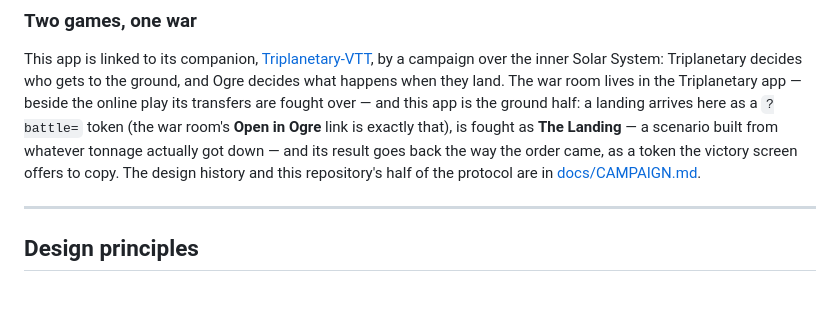
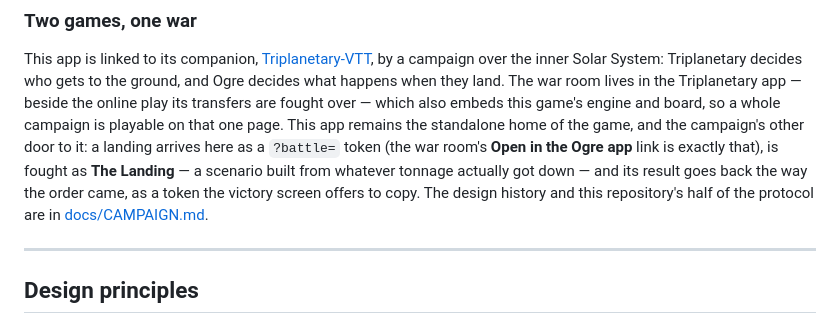
Before and after one commit to Onlinemph/OGRE-VTT, a Markdown page: README.md, the part around the change. Drawn GitHub-style; blank space fills up the shorter version.

```diff
--- a/README.md
+++ b/README.md
@@ -131,12 +131,14 @@ This app is linked to its companion,
 campaign over the inner Solar System: Triplanetary decides who gets to the
 ground, and Ogre decides what happens when they land. The war room lives in
 the Triplanetary app — beside the online play its transfers are fought over —
-and this app is the ground half: a landing arrives here as a `?battle=` token
-(the war room's **Open in Ogre** link is exactly that), is fought as **The
-Landing** — a scenario built from whatever tonnage actually got down — and its
-result goes back the way the order came, as a token the victory screen offers
-to copy. The design history and this repository's half of the protocol are in
-[docs/CAMPAIGN.md](docs/CAMPAIGN.md).
+which also embeds this game's engine and board, so a whole campaign is
+playable on that one page. This app remains the standalone home of the game,
+and the campaign's other door to it: a landing arrives here as a `?battle=`
+token (the war room's **Open in the Ogre app** link is exactly that), is
+fought as **The Landing** — a scenario built from whatever tonnage actually
+got down — and its result goes back the way the order came, as a token the
+victory screen offers to copy. The design history and this repository's half
+of the protocol are in [docs/CAMPAIGN.md](docs/CAMPAIGN.md).
 
 ---
 
```
Also changed, not shown: docs/CAMPAIGN.md (+11 -4 lines).
